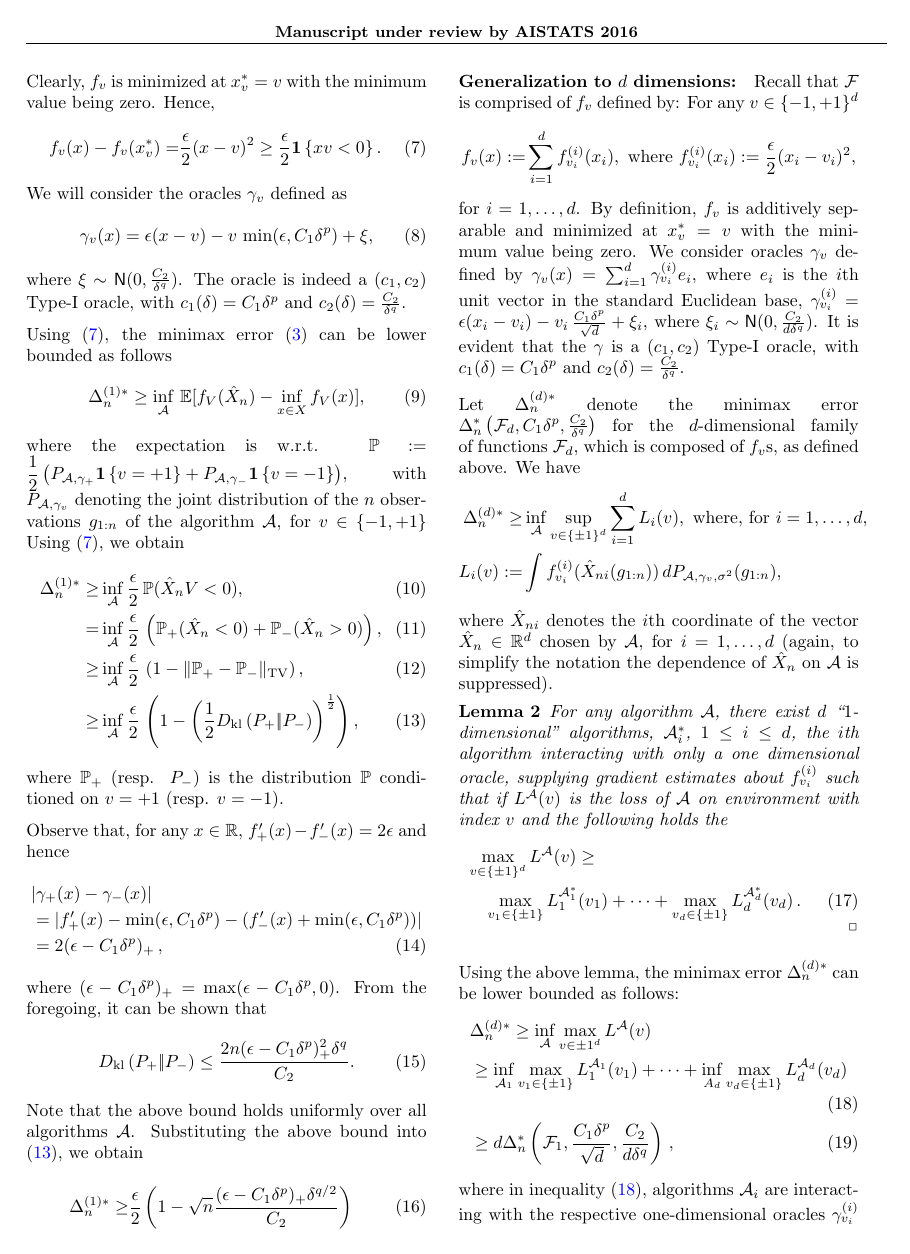
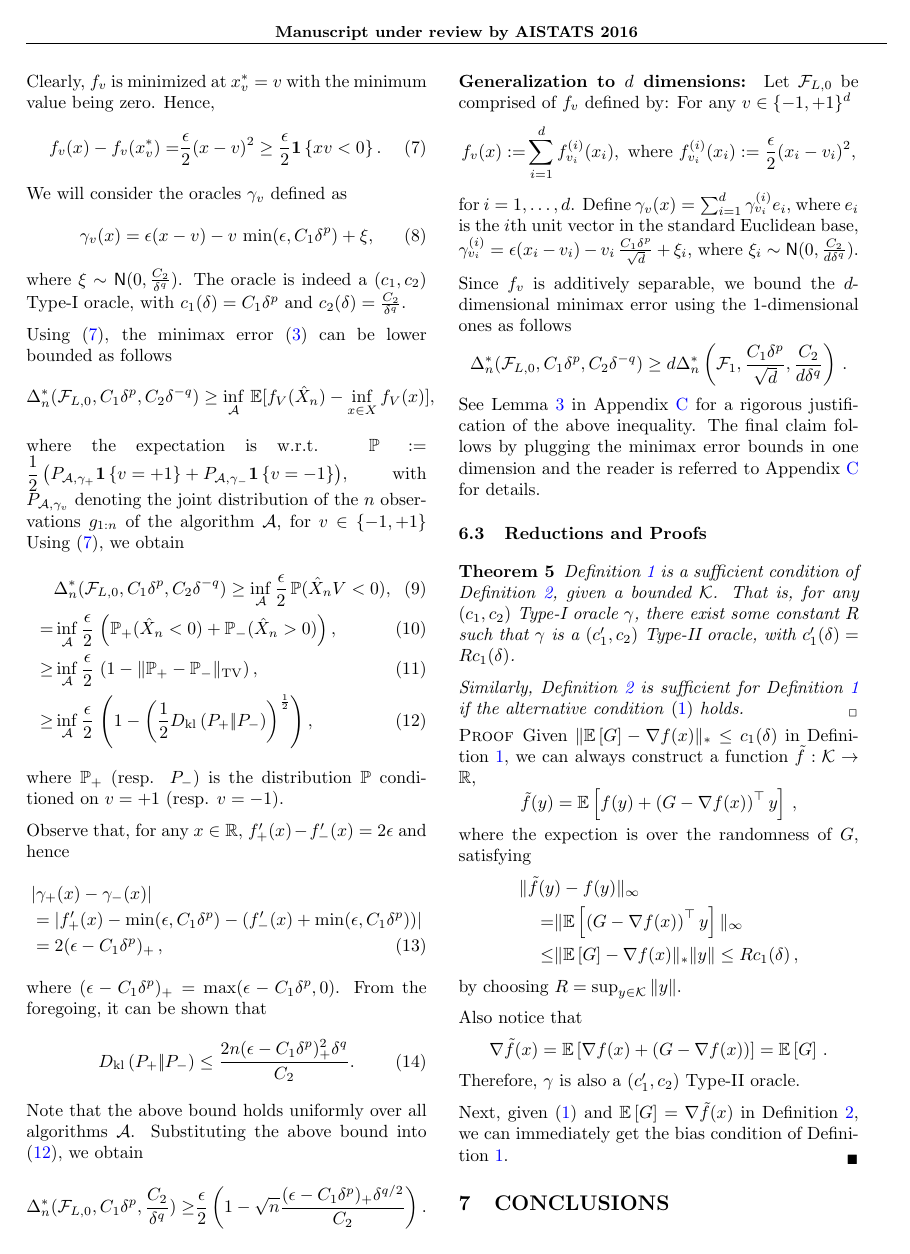
Before and after one commit to Szepi/OptWithGradOracle, a LaTeX paper (bgo.tex, which reads lb_proof_sketch.tex): page 9 of 22 before the commit and page 9 of 21 after it. Compiled offline with pdfLaTeX.

Commit message:
cut short lb-proof in d-dimensions..

```diff
--- a/lb_proof_sketch.tex
+++ b/lb_proof_sketch.tex
@@ -59,17 +59,17 @@ The oracle is indeed a $(c_1,c_2)$ Type-I oracle, with $c_1(\delta)=C_1\delta^p$
 
 Using \eqref{eq:main:fv-lb-main}, the minimax error \eqref{eq:minimaxerrdef} can be lower bounded as follows
 %\footnote{$f_{+1} \equiv f_+$ and $f_{-1}\equiv f_-$.}:
-\begin{align}
+\begin{align*}
 \MoveEqLeft
-\Delta_n^{(1)*} %\nonumber\\
+\Delta_n^*(\F_{L,0}, C_1 \delta^p ,C_2 \delta^{-q}) %\nonumber\\
   \ge  \inf_{\A} \,  \E[f_V(\hat X_n) - \inf_{x \in X}
-  f_V(x)],\label{eq:main:avg-bd}
-  \end{align}
+  f_V(x)],
+  \end{align*}
 where the expectation is w.r.t. $\P:= \dfrac{1}{2} \left(P_{\A, \gamma_+} \indic{v=+1} + P_{\A, \gamma_-}\indic{v=-1}\right)$, with $P_{\A,\gamma_v}$ denoting the joint distribution of the $n$ observations $g_{1:n}$ of the algorithm $\A$, for $v \in \{-1,+1\}$
 %Here $\gamma_v$  is the oracle for $f_v$, for $v=+1,-1$ and is defined by $\gamma_v(x) = \epsilon(x-v) + v C_1 \delta^p$.
 Using \eqref{eq:main:fv-lb-main}, we obtain
 \begin{align}
-\Delta_n^{(1)*}  \ge & \inf_{\A} \dfrac{\epsilon}{2}\,  \P(\hat X_n V < 0), \label{eq:main:strong-convex-bd}\\
+&\Delta_n^*(\F_{L,0}, C_1 \delta^p ,C_2 \delta^{-q})  \ge  \inf_{\A} \dfrac{\epsilon}{2}\,  \P(\hat X_n V < 0), \label{eq:main:strong-convex-bd}\\
   = & \inf_{\A} \dfrac{\epsilon }{2} \, \left(\P_{+}(\hat X_n < 0) + \P_{-}(\hat X_n > 0)\right), \label{eq:main:Pplus}\\
   \ge &\inf_{\A} \dfrac{\epsilon }{2} \,\left(1 - \tvnorm{\P_{+}- \P_{-}}\right), \label{eq:main:lecam}\\
   \ge &\inf_{\A} \dfrac{\epsilon }{2}  \,\left( 1 - \left(\frac12\dkl{P_{+}}{P_{-}}\right)^{\frac{1}{2}}\right), \label{eq:main:pinsker-main}
@@ -90,63 +90,61 @@ From the foregoing, it can be shown that
 \end{align}
 Note that the above bound holds uniformly over all algorithms $\A$.
 Substituting the above bound into \eqref{eq:main:pinsker-main}, we obtain
-\begin{align}
- \Delta_n^{(1)*}
-  \ge & \dfrac{\epsilon}{2} \left(1 - \sqrt{
-    n}  \dfrac{(\epsilon-C_1\delta^p)_+\delta^{q/2}}{C_2}
-  \right)\label{eq:main:final-lower-bd}
-\end{align}
+\begin{align*}
+ \Delta_n^*(\F_{L,0}, C_1 \delta^p ,\frac{C_2}{\delta^{q}})
+  \ge & \frac{\epsilon}{2} \left(1 - \sqrt{
+    n}  \frac{(\epsilon-C_1\delta^p)_+\delta^{q/2}}{C_2}
+  \right).\label{eq:main:final-lower-bd}
+\end{align*}
 
 
 %%%%%%%%%%%%%%%%%%%%%%%%%%%%%%%%%%%%%%%%%%%%%%%%%%%%%%%%%%%%%%%%%%%%%%%%%%%%%%%
 %%%%%%%%%%%%%%%%%%%%%%%%%%%%%%%%%%%%%%%%%%%%%%%%%%%%%%%%%%%%%%%%%%%%%%%%%%%%%%%
 %%%%%%%%%%%%%%%%%%%%%%%%%%%%%%%%%%%%%%%%%%%%%%%%%%%%%%%%%%%%%%%%%%%%%%%%%%%%%%%
 \paragraph{Generalization to $d$ dimensions:}
-Recall that $\F$ is comprised of $f_v$ defined by: For any $v\in \{-1,+1\}^d$
+Let $\F_{L,0}$ be comprised of $f_v$ defined by: For any $v\in \{-1,+1\}^d$
 \begin{align*}
   f_v(x) :=& \sum_{i=1}^d f^{(i)}_{v_i}(x_i), \text{ where } f^{(i)}_{v_i}(x_i) := \dfrac{\epsilon}{2} (x_i - v_i)^2,
 \end{align*}
 for $i=1,\ldots,d$.
-By definition, $f_v$ is additively separable and minimized at $x^*_v=v$ with the minimum value being zero.
-We consider oracles $\gamma_v$ defined by
+Define
 $\gamma_v(x) = \sum_{i=1}^d \gamma_{v_i}^{(i)}e_i$, where
 $e_i$ is the $i$th unit vector in the standard Euclidean base,
 $\gamma_{v_i}^{(i)} = \epsilon(x_i-v_i) - v_i\, \frac{C_1 \delta^p}{\sqrt{d}} + \xi_i$, where $\xi_i \sim \normal(0,\frac{C_2}{d\delta^q})$.
-It is evident that the $\gamma$ is a $(c_1,c_2)$ Type-I oracle, with $c_1(\delta)=C_1\delta^p$ and $c_2(\delta)=\frac{C_2}{\delta^q}$.
+% It is evident that the $\gamma$ is a $(c_1,c_2)$ Type-I oracle, with $c_1(\delta)=C_1\delta^p$ and $c_2(\delta)=\frac{C_2}{\delta^q}$.
 
-Let $\Delta_n^{(d)*}$ denote the minimax error $\Delta_n^*\left(\F_d, C_1\delta^p,\frac{C_2}{\delta^q}\right)$ for the $d$-dimensional family of functions $\F_d$, which is composed of $f_v$s, as defined above. We have
+Since $f_v$ is additively separable, we bound the $d$-dimensional minimax error using the $1$-dimensional ones as follows
+% Let $\Delta_n^{(d)*}$ denote the minimax error $\Delta_n^*\left(\F_d, C_1\delta^p,\frac{C_2}{\delta^q}\right)$ for the $d$-dimensional family of functions $\F_d$, which is composed of $f_v$s, as defined above. We have
+% \begin{align*}
+%  \Delta_n^{(d)*} \ge& \inf_\A  \sup_{v\in \{\pm 1 \}^d}\sum_{i=1}^d L_i(v), \text{ where, for } i=1,\ldots,d,\\
+%  L_i(v) := & \int f^{(i)}_{v_i}(\hat X_{ni}(g_{1:n}) )\, dP_{\A,\gamma_v,\sigma^2}(g_{1:n}),
+% \end{align*}
+% where $\hat{X}_{ni}$ denotes the $i$th coordinate of the vector $\hat{X}_n \in \R^d$ chosen by $\A$, for $i=1,\ldots,d$
+% (again, to simplify the notation the dependence of $\hat{X}_n$ on $\A$ is suppressed).
+%
+%
+% % Fix an $i$ and consider the loss $L_i(v)$.
+% % We now argue that, since $f_v$ is separable, any algorithm $\A$ that uses information in dimensions other than $i$ in the gradient samples of the oracle, can be replaced by $d$ algorithms $\A_1^*$, $\dots$, $\A_d^*$ such that $\A_i^*$ is only using information for dimension $i$ and is only predicting the $i$th coordinate at the end, and the sum of losses they incur is utmost that of $\A$ in the worst-case.
+%
+% \begin{lemma}
+% For any algorithm $\A$, there exist  $d$ ``$1$-dimensional'' algorithms, $\A_i^*$, $1\le i \le d$,
+% the $i$th algorithm interacting with only a one dimensional oracle, supplying gradient estimates about $f_{v_i}^{(i)}$
+% such that if $L^{\A}(v)$ is the loss of $\A$ on environment with index $v$ and the following holds
+% the
+% \begin{align}
+% \label{eq:main:onedimlb}
+% % \begin{split}
+% % \MoveEqLeft
+% &\hspace{-1em}\max_{v\in \{\pm 1\}^d} L^{\A}(v)
+% \ge \nonumber\\
+% &  \max_{v_1\in \{\pm 1\}} L_1^{\A_1^*}(v_1) + \dots + \max_{v_d\in \{\pm 1 \}} L_d^{\A^*_d}(v_d)\,.
+% % \end{split}
+% \end{align}
+% \end{lemma}
+% Using the above lemma, the minimax error $\Delta_n^{(d)*}$ can be lower bounded as follows:
 \begin{align*}
- \Delta_n^{(d)*} \ge& \inf_\A  \sup_{v\in \{\pm 1 \}^d}\sum_{i=1}^d L_i(v), \text{ where, for } i=1,\ldots,d,\\
- L_i(v) := & \int f^{(i)}_{v_i}(\hat X_{ni}(g_{1:n}) )\, dP_{\A,\gamma_v,\sigma^2}(g_{1:n}),
+\Delta_n^*(\F_{L,0}, C_1 \delta^p ,C_2 \delta^{-q}) \ge d \Delta_n^{*}\left(\F_1,\frac{C_1\delta^p}{\sqrt d}, \frac{C_2}{d\delta^q}\right)\,.
 \end{align*}
-where $\hat{X}_{ni}$ denotes the $i$th coordinate of the vector $\hat{X}_n \in \R^d$ chosen by $\A$, for $i=1,\ldots,d$
-(again, to simplify the notation the dependence of $\hat{X}_n$ on $\A$ is suppressed).
+See Lemma \ref{lemma:sep} in Appendix \ref{sec:appendix-lb-proof} for a rigorous justification of the above inequality.
+The final claim follows by plugging the minimax error bounds in one dimension and the reader is referred to Appendix \ref{sec:appendix-lb-proof} for details.
 
-
-% Fix an $i$ and consider the loss $L_i(v)$.
-% We now argue that, since $f_v$ is separable, any algorithm $\A$ that uses information in dimensions other than $i$ in the gradient samples of the oracle, can be replaced by $d$ algorithms $\A_1^*$, $\dots$, $\A_d^*$ such that $\A_i^*$ is only using information for dimension $i$ and is only predicting the $i$th coordinate at the end, and the sum of losses they incur is utmost that of $\A$ in the worst-case.
-
-\begin{lemma}
-For any algorithm $\A$, there exist  $d$ ``$1$-dimensional'' algorithms, $\A_i^*$, $1\le i \le d$,
-the $i$th algorithm interacting with only a one dimensional oracle, supplying gradient estimates about $f_{v_i}^{(i)}$
-such that if $L^{\A}(v)$ is the loss of $\A$ on environment with index $v$ and the following holds
-the
-\begin{align}
-\label{eq:main:onedimlb}
-% \begin{split}
-% \MoveEqLeft
-&\hspace{-1em}\max_{v\in \{\pm 1\}^d} L^{\A}(v)
-\ge \nonumber\\
-&  \max_{v_1\in \{\pm 1\}} L_1^{\A_1^*}(v_1) + \dots + \max_{v_d\in \{\pm 1 \}} L_d^{\A^*_d}(v_d)\,.
-% \end{split}
-\end{align}
-\end{lemma}
-Using the above lemma, the minimax error $\Delta_n^{(d)*}$ can be lower bounded as follows:
-\begin{align}
-&
-\Delta_n^{(d)*}  \ge  \inf_{\A} \max_{v\in {\pm 1}^d} L^\A(v) \nonumber\\
- & \ge \inf_{\A_1} \max_{v_1\in \{\pm 1\}} L_1^{\A_1}(v_1) + \dots +
- 			\inf_{A_d} \max_{v_d\in \{\pm 1 \}} L_d^{\A_d}(v_d) \label{eq:main:splitA}\\
-%             \ge & \inf_{\A_1^*} L_1(v^*) + \ldots + \inf_{\A_d^*} L_d(v^*) \label{eq:main:splitA}\\
-               & \ge d \Delta_n^{*}\left(\F_1,\frac{C_1\delta^p}{\sqrt d}, \frac{C_2}{d\delta^q}\right)\,, \label{eq:main:dlb}
-\end{align}
```
Also changed, not shown: lb_proof.tex (+1 -0 lines), lb_proof_sketch.tex (6 more changed lines).
